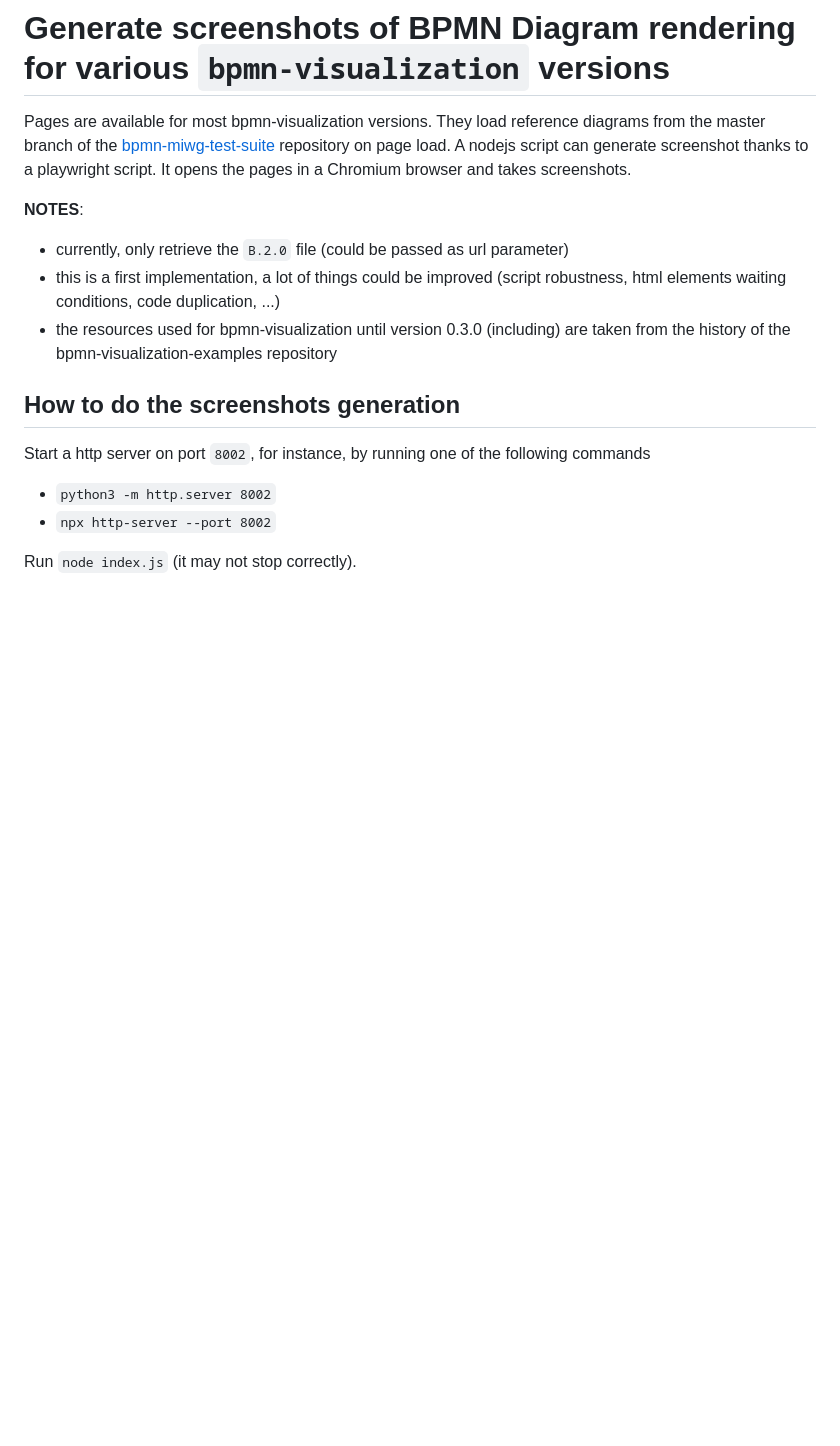
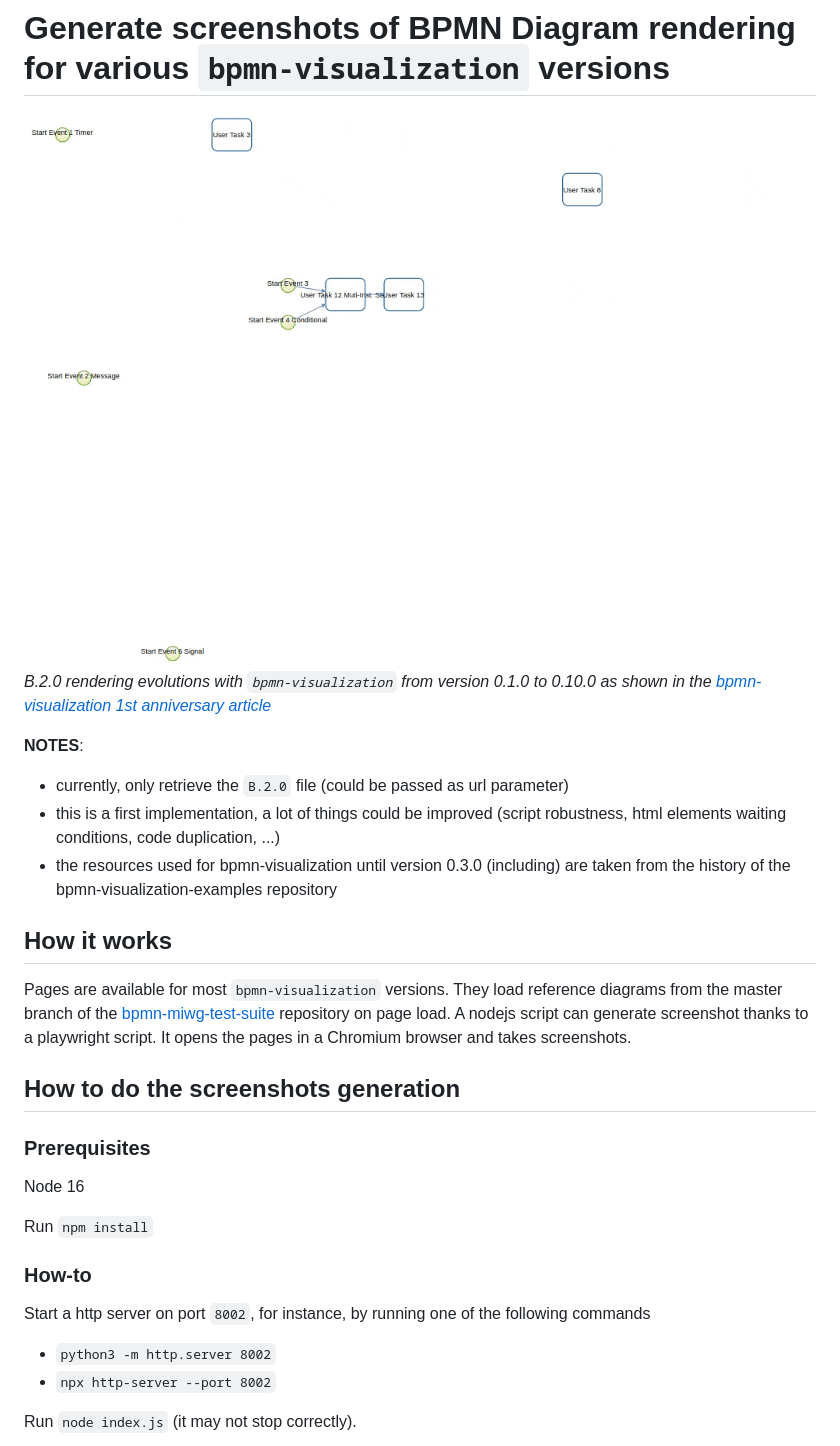
Before and after one commit to process-analytics/bpmn-visualization-tools, a Markdown page: bpmn-rendering-from-version-to-version/README.md, the part around the change printed below. Rendered like a GitHub page; pictures changed too: bpmn-rendering-from-version-to-version/docs/B.2.0_rendering_evolution_0.1.0_to_0.10.0.gif (added); blank space fills up the shorter version.

Commit message:
refactor(version-comparator): update devDependencies and improve README (#2)
update package.json
  - use Node 16
  - bump devDependencies
  - mark npm private to prevent accidental publish

README
  - improve wording
  - display gif of evolution

Tool
  - improve log + fix url to page

```diff
--- a/bpmn-rendering-from-version-to-version/README.md
+++ b/bpmn-rendering-from-version-to-version/README.md
@@ -1,9 +1,8 @@
 # Generate screenshots of BPMN Diagram rendering for various `bpmn-visualization` versions
 
-Pages are available for most bpmn-visualization versions. They load reference diagrams from the master branch of the
-[bpmn-miwg-test-suite](https://github.com/bpmn-miwg/bpmn-miwg-test-suite) repository on page load.
-A nodejs script can generate screenshot thanks to a playwright script. It opens the pages in a Chromium browser and takes
-screenshots.
+![B.2.0 rendering evolutions](docs/B.2.0_rendering_evolution_0.1.0_to_0.10.0.gif)
+_B.2.0 rendering evolutions with `bpmn-visualization` from version 0.1.0 to 0.10.0 as shown in the [bpmn-visualization 1st anniversary article](https://dev.to/process-analytics/the-bpmn-visualization-project-celebrates-its-1st-anniversary-4ae2)_
+
 
 **NOTES**:
 * currently, only retrieve the `B.2.0` file (could be passed as url parameter)
@@ -11,8 +10,22 @@ screenshots.
 * the resources used for bpmn-visualization until version 0.3.0 (including) are taken from the history of the bpmn-visualization-examples
 repository
 
+## How it works
+
+Pages are available for most `bpmn-visualization` versions. They load reference diagrams from the master branch of the
+[bpmn-miwg-test-suite](https://github.com/bpmn-miwg/bpmn-miwg-test-suite) repository on page load.
+A nodejs script can generate screenshot thanks to a playwright script. It opens the pages in a Chromium browser and takes
+screenshots.
 
 ## How to do the screenshots generation
+
+### Prerequisites
+
+Node 16
+
+Run `npm install`
+
+### How-to
 
 Start a http server on port `8002`, for instance, by running one of the following commands
 - `python3 -m http.server 8002`
```
Also changed, not shown: other parts of bpmn-rendering-from-version-to-version/README.md (+1 -1 lines), 3 other files.
